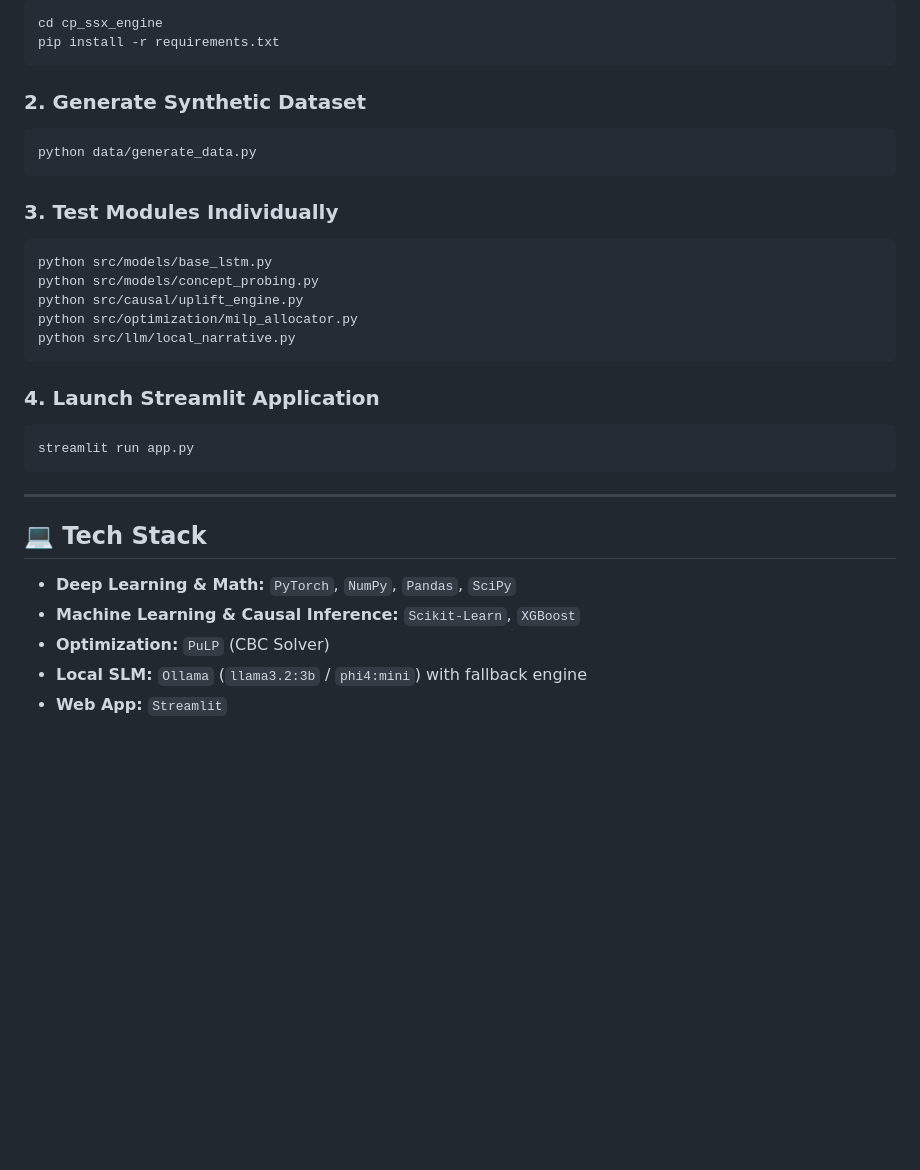
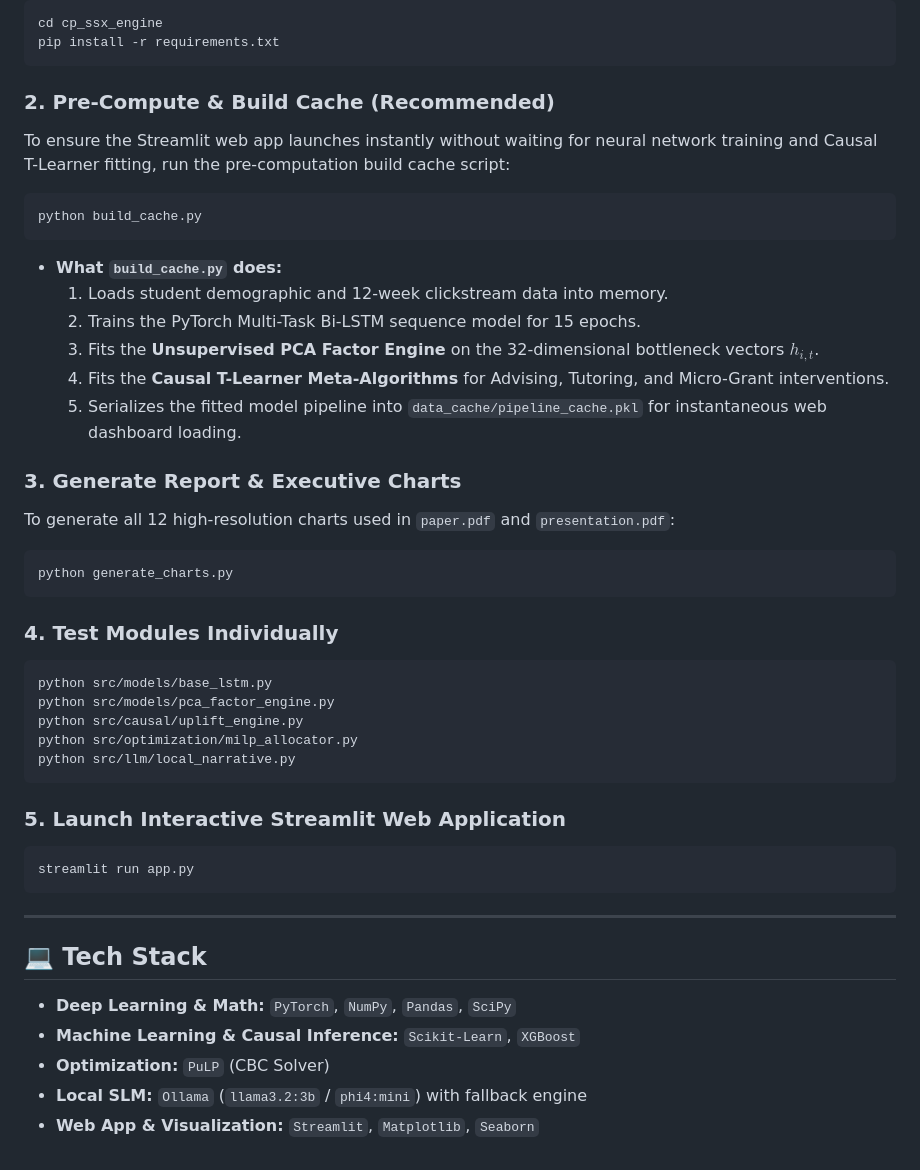
Before and after one commit to arnav127/mmlp-cp-ssx, a Markdown page: README.md, the part around the change. Rendered like a GitHub page; blank space fills up the shorter version.

Commit message:
docs: add build_cache.py pre-computation step and chart generation documentation to README

````diff
--- a/README.md
+++ b/README.md
@@ -86,21 +86,34 @@ cd cp_ssx_engine
 pip install -r requirements.txt
 ```
 
-### 2. Generate Synthetic Dataset
+### 2. Pre-Compute & Build Cache (Recommended)
+To ensure the Streamlit web app launches instantly without waiting for neural network training and Causal T-Learner fitting, run the pre-computation build cache script:
 ```bash
-python data/generate_data.py
+python build_cache.py
+```
+* **What `build_cache.py` does:**
+  1. Loads student demographic and 12-week clickstream data into memory.
+  2. Trains the PyTorch Multi-Task Bi-LSTM sequence model for 15 epochs.
+  3. Fits the **Unsupervised PCA Factor Engine** on the 32-dimensional bottleneck vectors $h_{i,t}$.
+  4. Fits the **Causal T-Learner Meta-Algorithms** for Advising, Tutoring, and Micro-Grant interventions.
+  5. Serializes the fitted model pipeline into `data_cache/pipeline_cache.pkl` for instantaneous web dashboard loading.
+
+### 3. Generate Report & Executive Charts
+To generate all 12 high-resolution charts used in `paper.pdf` and `presentation.pdf`:
+```bash
+python generate_charts.py
 ```
 
-### 3. Test Modules Individually
+### 4. Test Modules Individually
 ```bash
 python src/models/base_lstm.py
-python src/models/concept_probing.py
+python src/models/pca_factor_engine.py
 python src/causal/uplift_engine.py
 python src/optimization/milp_allocator.py
 python src/llm/local_narrative.py
 ```
 
-### 4. Launch Streamlit Application
+### 5. Launch Interactive Streamlit Web Application
 ```bash
 streamlit run app.py
 ```
@@ -112,4 +125,4 @@ streamlit run app.py
 - **Machine Learning & Causal Inference:** `Scikit-Learn`, `XGBoost`
 - **Optimization:** `PuLP` (CBC Solver)
 - **Local SLM:** `Ollama` (`llama3.2:3b` / `phi4:mini`) with fallback engine
-- **Web App:** `Streamlit`
+- **Web App & Visualization:** `Streamlit`, `Matplotlib`, `Seaborn`
````
